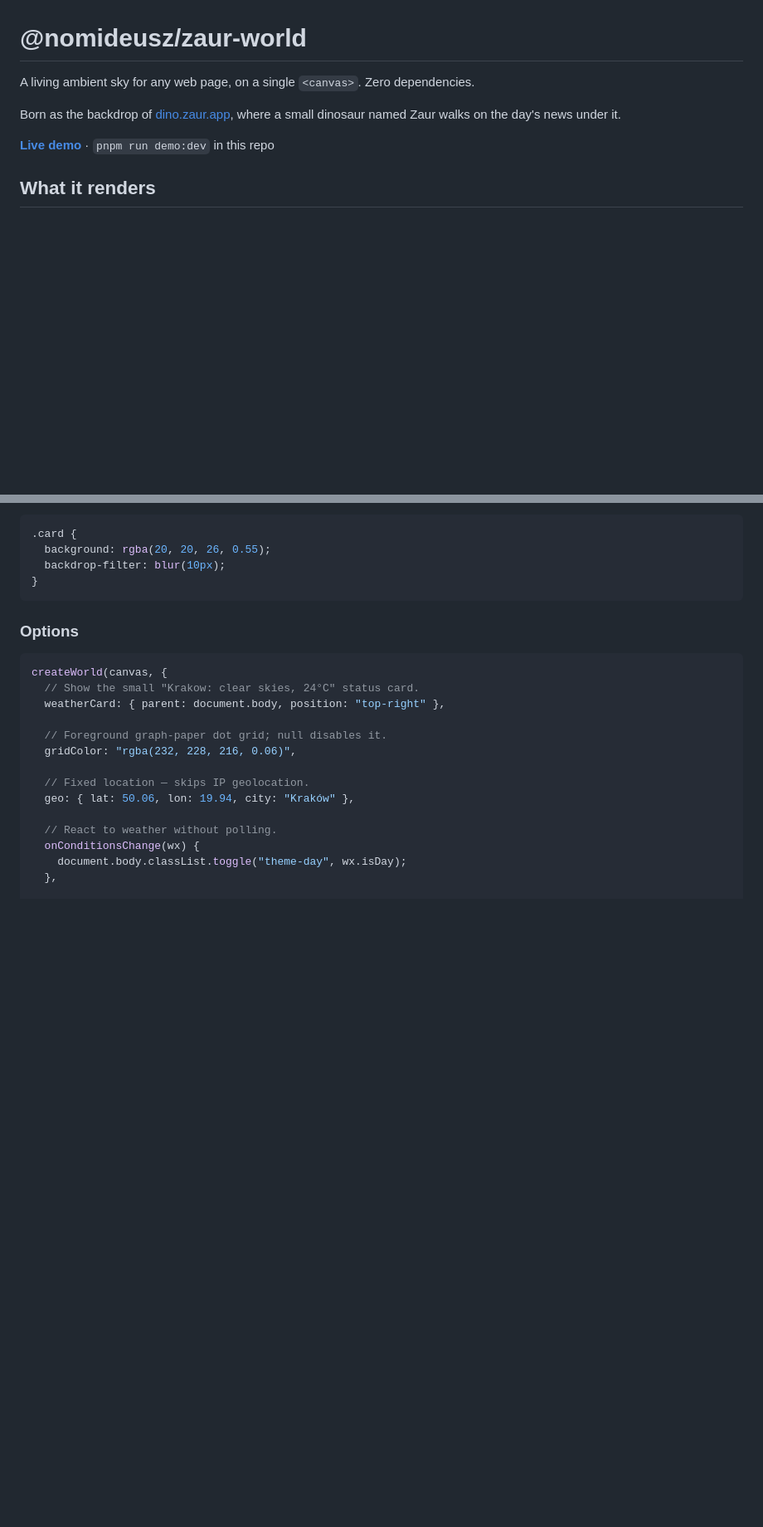
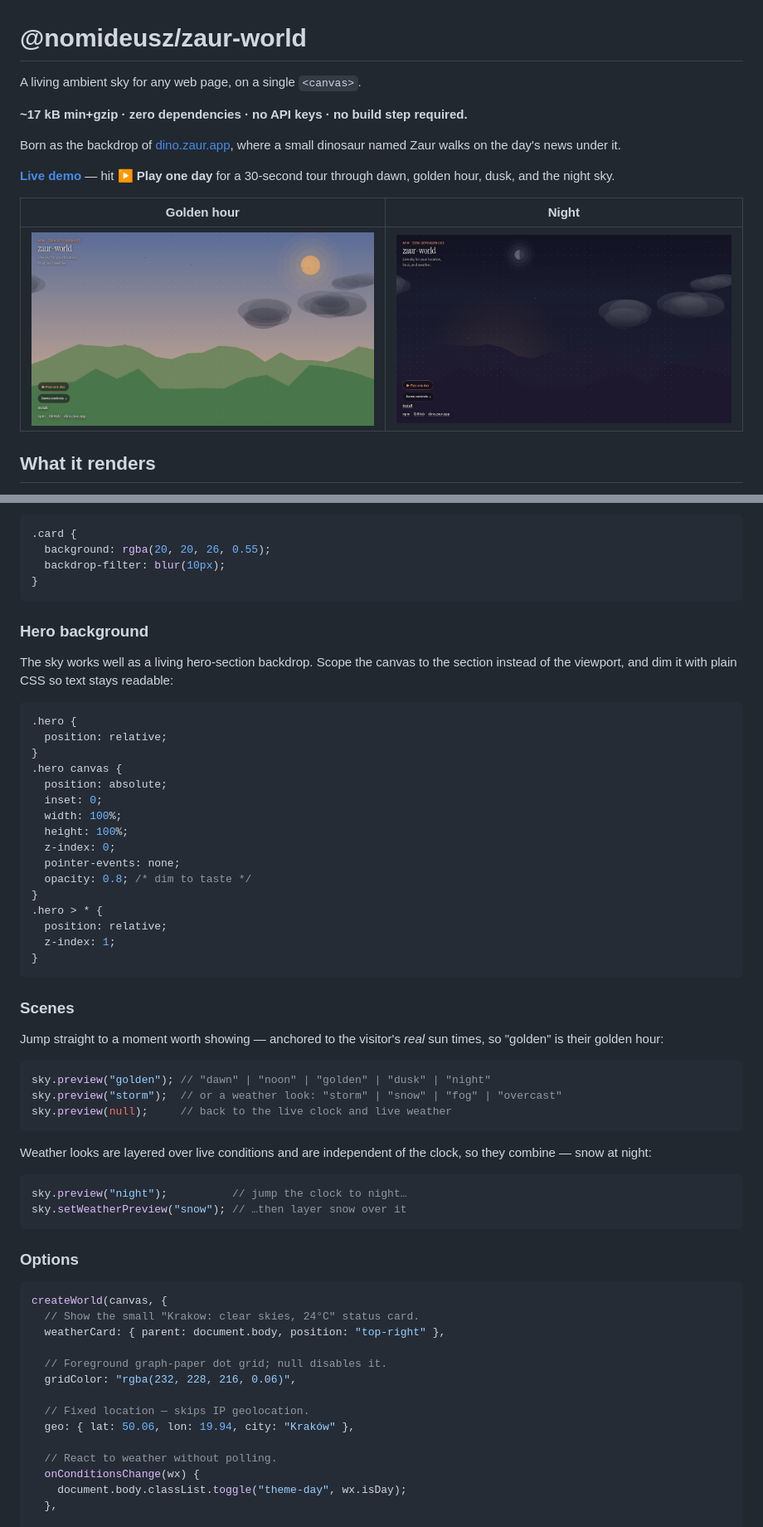
Before and after one commit to nomideusz/zaur-world, a Markdown page: README.md, 2 parts joined by grey strips. Shown at 83% size. GitHub-like rendering; pictures changed too: docs/golden.png (added), docs/night.png (added); blank space fills up the shorter version.

````diff
--- a/README.md
+++ b/README.md
@@ -1,11 +1,18 @@
 # @nomideusz/zaur-world
 
-A living ambient sky for any web page, on a single `<canvas>`. Zero dependencies.
+A living ambient sky for any web page, on a single `<canvas>`.
+
+**~17 kB min+gzip · zero dependencies · no API keys · no build step required.**
 
 Born as the backdrop of [dino.zaur.app](https://dino.zaur.app), where a small dinosaur
 named Zaur walks on the day's news under it.
 
-**[Live demo](https://zaur-world.netlify.app)** · `pnpm run demo:dev` in this repo
+**[Live demo](https://zaur-world.netlify.app)** — hit **▶ Play one day** for a
+30-second tour through dawn, golden hour, dusk, and the night sky.
+
+| Golden hour | Night |
+| --- | --- |
+| ![Golden hour — warm horizon, sun halo, parallax clouds](https://raw.githubusercontent.com/nomideusz/zaur-world/main/docs/golden.png) | ![Night — phase-accurate moon, stars, city glow beyond the ridge](https://raw.githubusercontent.com/nomideusz/zaur-world/main/docs/night.png) |
 
 ## What it renders
 
@@ -86,6 +108,50 @@ Content layered above the sky reads best on a translucent "frosted" panel:
   background: rgba(20, 20, 26, 0.55);
   backdrop-filter: blur(10px);
 }
+```
+
+### Hero background
+
+The sky works well as a living hero-section backdrop. Scope the canvas to the
+section instead of the viewport, and dim it with plain CSS so text stays
+readable:
+
+```css
+.hero {
+  position: relative;
+}
+.hero canvas {
+  position: absolute;
+  inset: 0;
+  width: 100%;
+  height: 100%;
+  z-index: 0;
+  pointer-events: none;
+  opacity: 0.8; /* dim to taste */
+}
+.hero > * {
+  position: relative;
+  z-index: 1;
+}
+```
+
+### Scenes
+
+Jump straight to a moment worth showing — anchored to the visitor's *real*
+sun times, so "golden" is their golden hour:
+
+```ts
+sky.preview("golden"); // "dawn" | "noon" | "golden" | "dusk" | "night"
+sky.preview("storm");  // or a weather look: "storm" | "snow" | "fog" | "overcast"
+sky.preview(null);     // back to the live clock and live weather
+```
+
+Weather looks are layered over live conditions and are independent of the
+clock, so they combine — snow at night:
+
+```ts
+sky.preview("night");          // jump the clock to night…
+sky.setWeatherPreview("snow"); // …then layer snow over it
 ```
 
 ### Options
````
Also changed, not shown: other parts of README.md (+15 -0 lines), CHANGELOG.md (+15 -0 lines), 11 other files.
